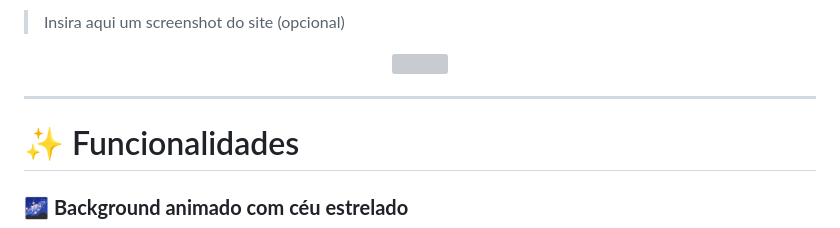
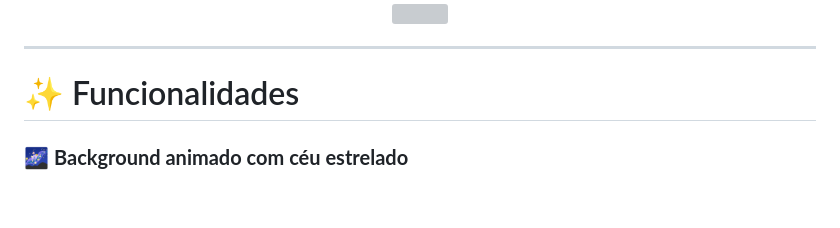
Before and after one commit to Andresilvadev-br/projeto-turistico, a Markdown page: README.md, the part around one of its changes. Rendered like a GitHub page; blank space fills up the shorter version; grey boxes are pictures that could not be loaded.

```diff
--- a/README.md
+++ b/README.md
@@ -56,5 +56,4 @@ Tudo feito apenas com **HTML e CSS**, provando o poder do front-end bem constru
 
-> Insira aqui um screenshot do site (opcional)
 
 <div align="center">
 <img src="img/preview.png" width="900" style="border-radius:10px">
```
Also changed, not shown: other parts of README.md (+1 -1 lines).
